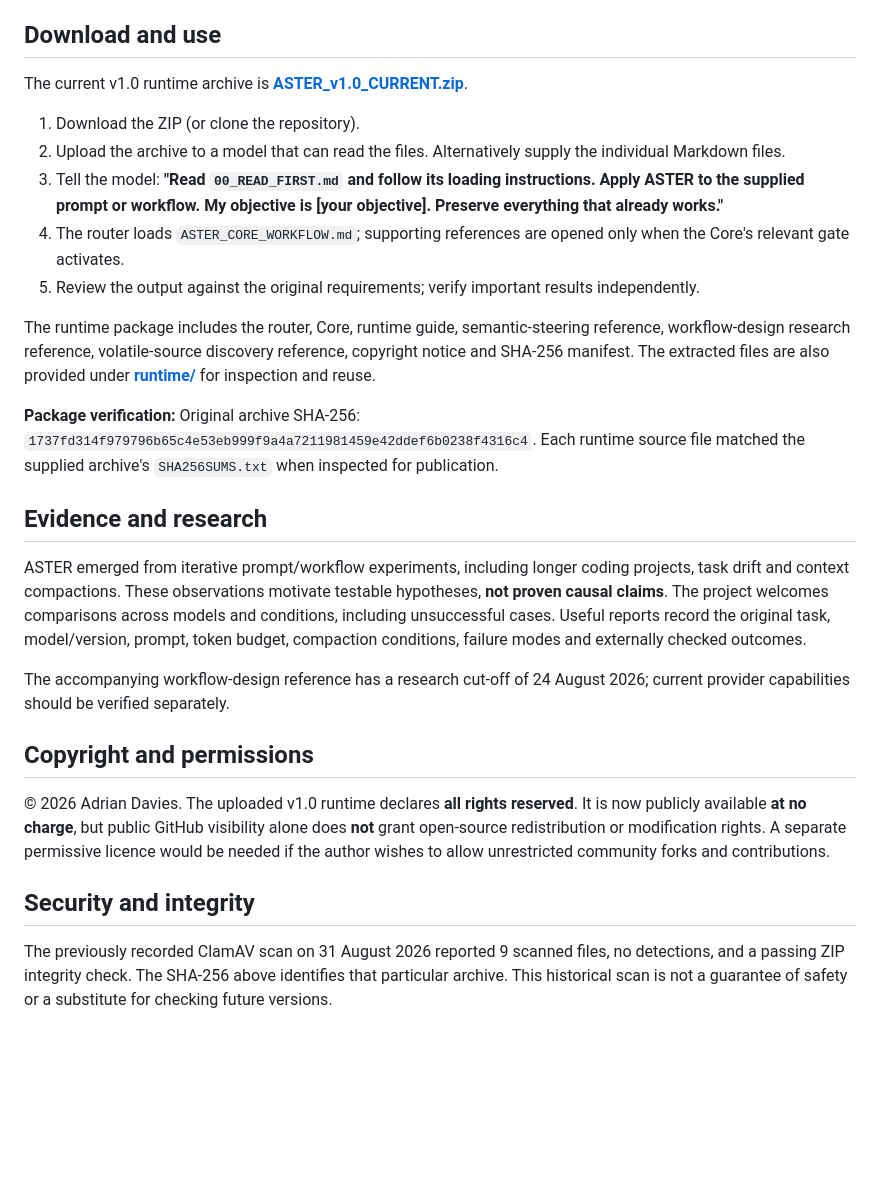
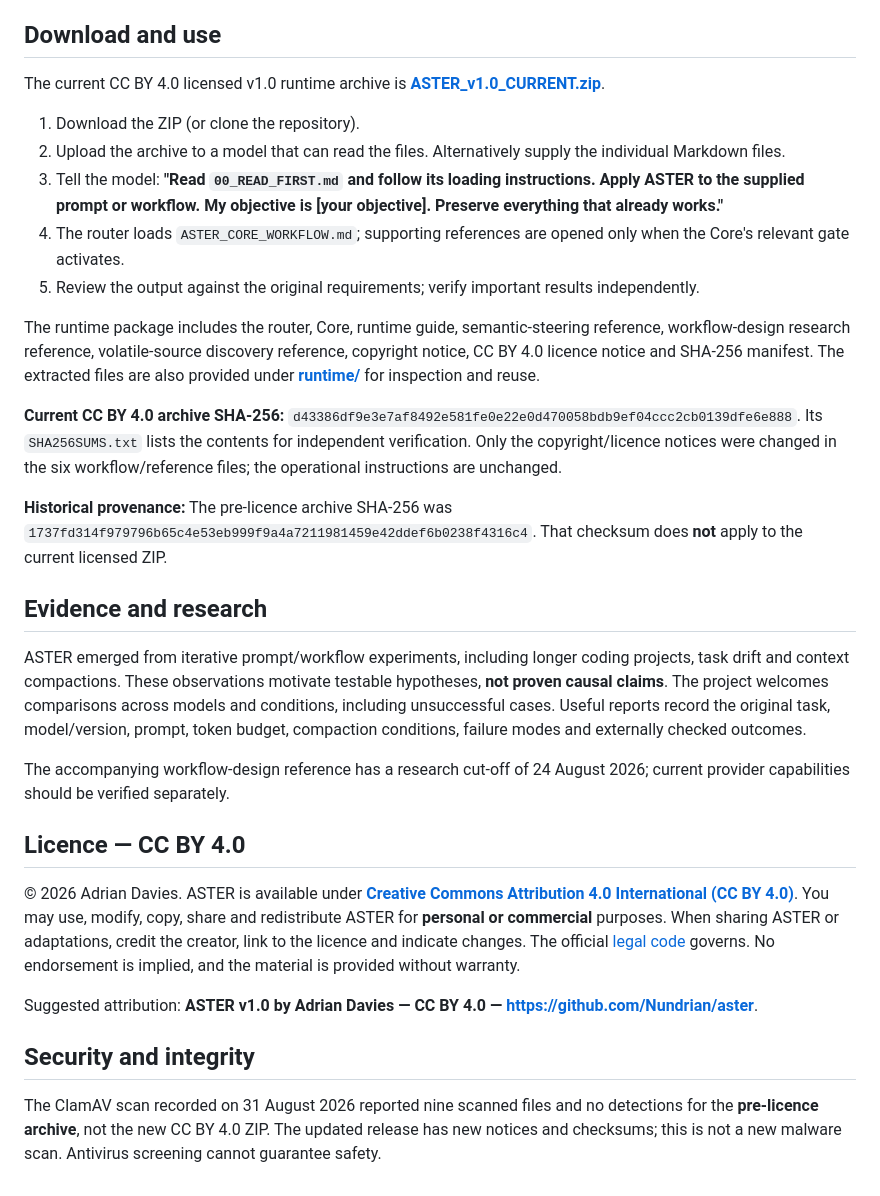
Before and after one commit to Nundrian/aster, a Markdown page: README.md, the part around the change. Rendered like a GitHub page; blank space fills up the shorter version.

Commit message:
Document CC BY 4.0 permissions and updated release integrity

```diff
--- a/README.md
+++ b/README.md
@@ -53,7 +53,7 @@ ASTER can assist in designing these prompts; **it does not run tasks, automatica
 
 ## Download and use
 
-The current v1.0 runtime archive is **[ASTER_v1.0_CURRENT.zip](ASTER_v1.0_CURRENT.zip)**.
+The current CC BY 4.0 licensed v1.0 runtime archive is **[ASTER_v1.0_CURRENT.zip](ASTER_v1.0_CURRENT.zip)**.
 
 1. Download the ZIP (or clone the repository).
 2. Upload the archive to a model that can read the files. Alternatively supply the individual Markdown files.
@@ -61,11 +61,11 @@ The current v1.0 runtime archive is **[ASTER_v1.0_CURRENT.zip](ASTER_v1.0_CURREN
 4. The router loads `ASTER_CORE_WORKFLOW.md`; supporting references are opened only when the Core's relevant gate activates.
 5. Review the output against the original requirements; verify important results independently.
 
-The runtime package includes the router, Core, runtime guide, semantic-steering reference, workflow-design research reference, volatile-source discovery reference, copyright notice and SHA-256 manifest. The extracted files are also provided under **[runtime/](runtime/)** for inspection and reuse.
+The runtime package includes the router, Core, runtime guide, semantic-steering reference, workflow-design research reference, volatile-source discovery reference, copyright notice, CC BY 4.0 licence notice and SHA-256 manifest. The extracted files are also provided under **[runtime/](runtime/)** for inspection and reuse.
 
-**Package verification:** Original archive SHA-256:
-`1737fd314f979796b65c4e53eb999f9a4a7211981459e42ddef6b0238f4316c4`.
-Each runtime source file matched the supplied archive's `SHA256SUMS.txt` when inspected for publication.
+**Current CC BY 4.0 archive SHA-256:** `d43386df9e3e7af8492e581fe0e22e0d470058bdb9ef04ccc2cb0139dfe6e888`. Its `SHA256SUMS.txt` lists the contents for independent verification. Only the copyright/licence notices were changed in the six workflow/reference files; the operational instructions are unchanged.
+
+**Historical provenance:** The pre-licence archive SHA-256 was `1737fd314f979796b65c4e53eb999f9a4a7211981459e42ddef6b0238f4316c4`. That checksum does **not** apply to the current licensed ZIP.
 
 ## Evidence and research
 
@@ -73,10 +73,12 @@ ASTER emerged from iterative prompt/workflow experiments, including longer codin
 
 The accompanying workflow-design reference has a research cut-off of 24 August 2026; current provider capabilities should be verified separately.
 
-## Copyright and permissions
+## Licence — CC BY 4.0
 
-© 2026 Adrian Davies. The uploaded v1.0 runtime declares **all rights reserved**. It is now publicly available **at no charge**, but public GitHub visibility alone does **not** grant open-source redistribution or modification rights. A separate permissive licence would be needed if the author wishes to allow unrestricted community forks and contributions.
+© 2026 Adrian Davies. ASTER is available under **[Creative Commons Attribution 4.0 International (CC BY 4.0)](LICENSE.md)**. You may use, modify, copy, share and redistribute ASTER for **personal or commercial** purposes. When sharing ASTER or adaptations, credit the creator, link to the licence and indicate changes. The official [legal code](https://creativecommons.org/licenses/by/4.0/legalcode) governs. No endorsement is implied, and the material is provided without warranty.
+
+Suggested attribution: **ASTER v1.0 by Adrian Davies — CC BY 4.0 — https://github.com/Nundrian/aster**.
 
 ## Security and integrity
 
-The previously recorded ClamAV scan on 31 August 2026 reported 9 scanned files, no detections, and a passing ZIP integrity check. The SHA-256 above identifies that particular archive. This historical scan is not a guarantee of safety or a substitute for checking future versions.
+The ClamAV scan recorded on 31 August 2026 reported nine scanned files and no detections for the **pre-licence archive**, not the new CC BY 4.0 ZIP. The updated release has new notices and checksums; this is not a new malware scan. Antivirus screening cannot guarantee safety.
```
